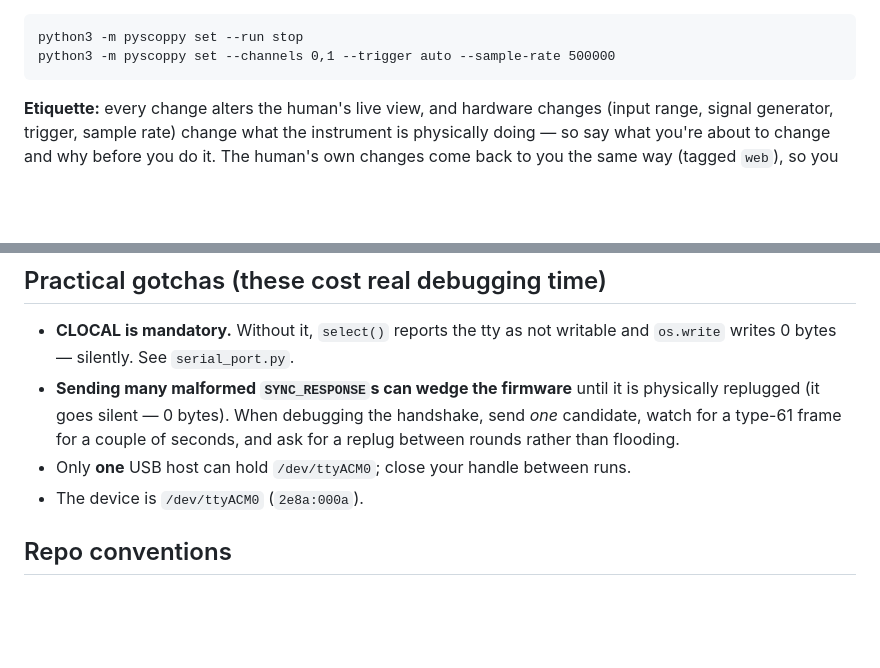
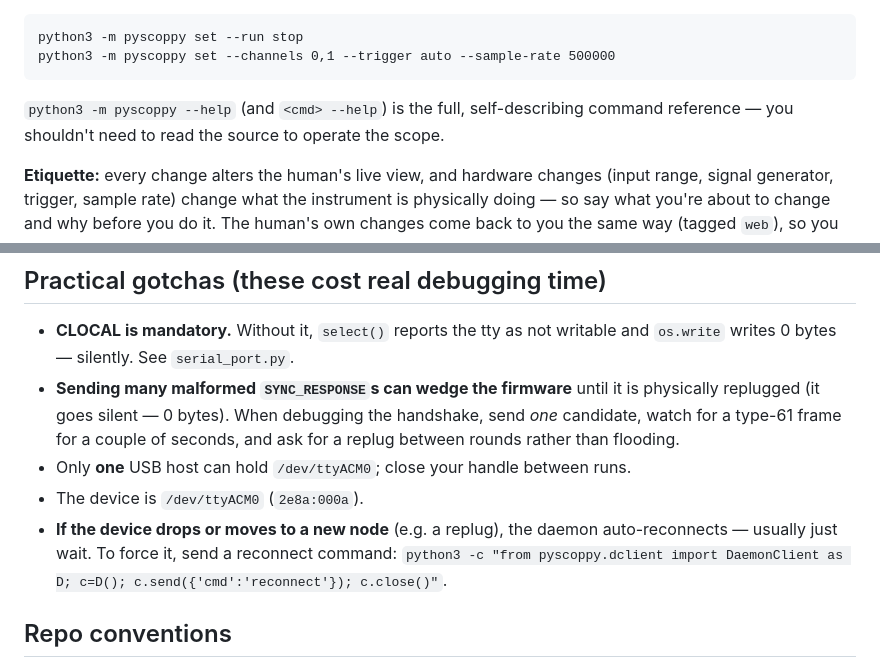
Before and after one commit to MrNoname3/pyscoppy, a Markdown page: AGENTS.md, 2 parts joined by grey strips. Rendered like a GitHub page; blank space fills up the shorter version.

Commit message:
docs(AGENTS): close the last doc-only gaps (CLI is self-describing; reconnect)
Audited the guide as a fresh agent would (docs + `--help`, no source). Two things
still forced a source dive; documented both:
- note that `pyscoppy --help` / `<cmd> --help` is the complete command reference,
- how to force a device reconnect (`{"cmd":"reconnect"}`) when it drops/replugs,
  since the CLI doesn't expose it.

Co-Authored-By: Claude Opus 4.8 <noreply@anthropic.com>

```diff
--- a/AGENTS.md
+++ b/AGENTS.md
@@ -41,6 +41,9 @@ human's GUI*, tagged as changed by `agent`:
 
     python3 -m pyscoppy set --run stop
     python3 -m pyscoppy set --channels 0,1 --trigger auto --sample-rate 500000
+
+`python3 -m pyscoppy --help` (and `<cmd> --help`) is the full, self-describing
+command reference — you shouldn't need to read the source to operate the scope.
 
 **Etiquette:** every change alters the human's live view, and hardware changes
 (input range, signal generator, trigger, sample rate) change what the instrument
@@ -148,6 +151,9 @@ See [HARDWARE.md](HARDWARE.md) for the analog ranges and full pin map.
   for a replug between rounds rather than flooding.
 - Only **one** USB host can hold `/dev/ttyACM0`; close your handle between runs.
 - The device is `/dev/ttyACM0` (`2e8a:000a`).
+- **If the device drops or moves to a new node** (e.g. a replug), the daemon
+  auto-reconnects — usually just wait. To force it, send a reconnect command:
+  `python3 -c "from pyscoppy.dclient import DaemonClient as D; c=D(); c.send({'cmd':'reconnect'}); c.close()"`.
 
 ## Repo conventions
 
```
